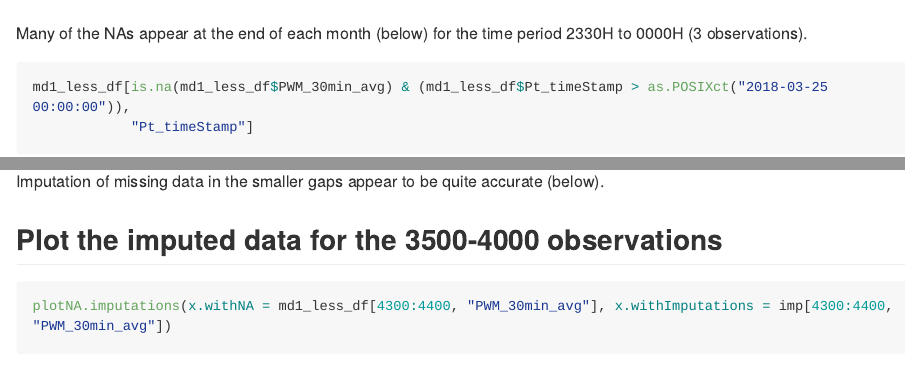
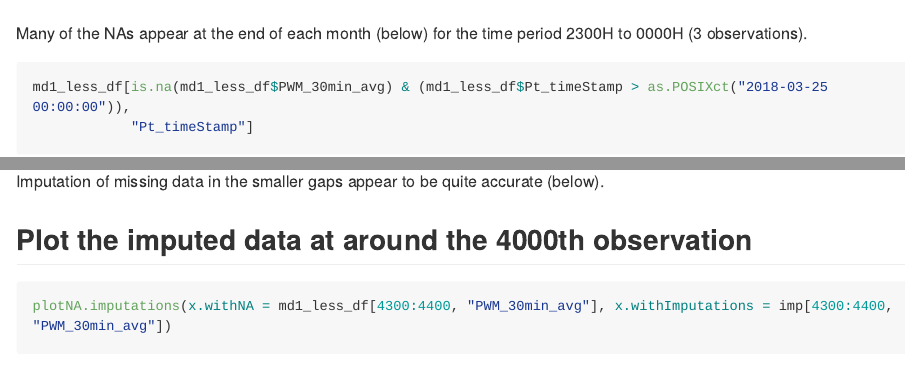
Before and after one commit to tkokkeng/KE5105-Time-Series-Forecasting, an R Markdown document (exploration/ETL5.impute.MD1MD6.Rmd): the page in a window 1100 px wide, from 3140 px down, and a second part further down, joined at a grey line. The pictures show the output file exploration/ETL5.impute.MD1MD6.md that the author committed with the source, drawn offline in the style of GitHub; long lines of code are wrapped.

Commit message:
Fixed comments

````diff
--- a/exploration/ETL5.impute.MD1MD6.Rmd
+++ b/exploration/ETL5.impute.MD1MD6.Rmd
@@ -74,7 +74,7 @@ autoplot(ts_less, ylab = "Aggregated PWM", xlab = "Time") +
 plotNA.distribution(md1_less_df$PWM_30min_avg, cex=.1)
 ```
 
-Many of the NAs appear at the end of each month (below) for the time period 2330H to 0000H (3 observations).
+Many of the NAs appear at the end of each month (below) for the time period 2300H to 0000H (3 observations).
 
 ```{r}
 md1_less_df[is.na(md1_less_df$PWM_30min_avg) & (md1_less_df$Pt_timeStamp > as.POSIXct("2018-03-25 00:00:00")),
@@ -216,7 +216,7 @@ plotNA.imputations(x.withNA = md1_less_df[2550:2800, "PWM_30min_avg"],
 
 Imputation of missing data in the smaller gaps appear to be quite accurate (below).
 
-## Plot the imputed data for the 3500-4000 observations
+## Plot the imputed data at around the 4000th observation
 ```{r plot_struc_imp3, fig.height = 5, fig.width = 10}
 plotNA.imputations(x.withNA = md1_less_df[4300:4400, "PWM_30min_avg"], x.withImputations = imp[4300:4400, "PWM_30min_avg"])
 ```
````
Also changed, not shown: exploration/ETL5.impute.MD1MD6.md, exploration/ETL5.impute.MD1MD6.Rmd (2 more changed lines).
